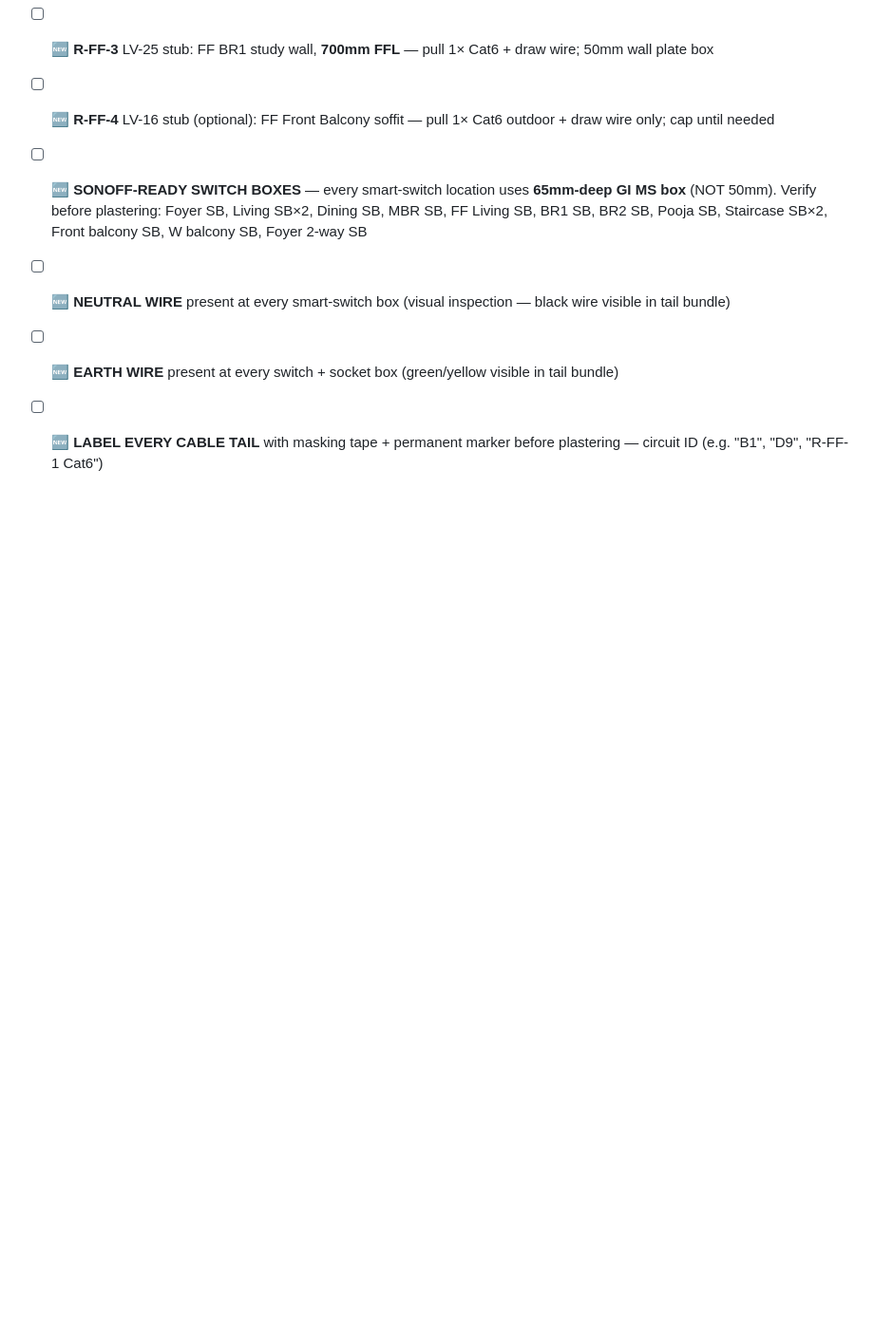
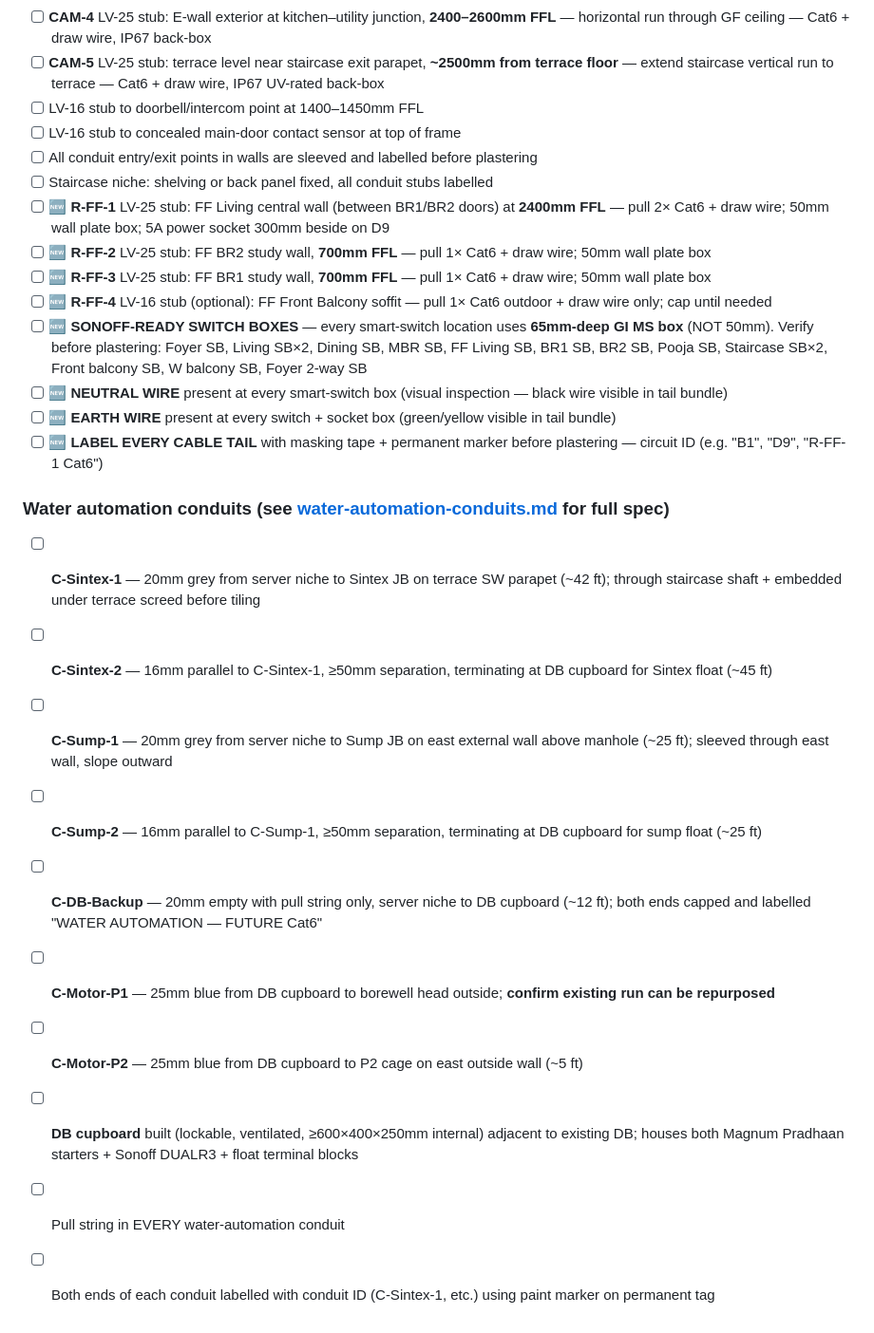
Before and after one commit to GaneshGani55/Home-Automation-and-Interiors, a Markdown page: electrical/conduits-and-cavities.md, the part around one of its changes. Shown at 95% size. GitHub-like rendering; blank space fills up the shorter version.

```diff
--- a/electrical/conduits-and-cavities.md
+++ b/electrical/conduits-and-cavities.md
@@ -624,3 +631,16 @@ Before plastering, verify each cavity is:
 - [ ] **🆕 NEUTRAL WIRE** present at every smart-switch box (visual inspection — black wire visible in tail bundle)
 - [ ] **🆕 EARTH WIRE** present at every switch + socket box (green/yellow visible in tail bundle)
 - [ ] **🆕 LABEL EVERY CABLE TAIL** with masking tape + permanent marker before plastering — circuit ID (e.g. "B1", "D9", "R-FF-1 Cat6")
+
+### Water automation conduits (see [water-automation-conduits.md](water-automation-conduits.md) for full spec)
+
+- [ ] **C-Sintex-1** — 20mm grey from server niche to Sintex JB on terrace SW parapet (~42 ft); through staircase shaft + embedded under terrace screed before tiling
+- [ ] **C-Sintex-2** — 16mm parallel to C-Sintex-1, ≥50mm separation, terminating at DB cupboard for Sintex float (~45 ft)
+- [ ] **C-Sump-1** — 20mm grey from server niche to Sump JB on east external wall above manhole (~25 ft); sleeved through east wall, slope outward
+- [ ] **C-Sump-2** — 16mm parallel to C-Sump-1, ≥50mm separation, terminating at DB cupboard for sump float (~25 ft)
+- [ ] **C-DB-Backup** — 20mm empty with pull string only, server niche to DB cupboard (~12 ft); both ends capped and labelled "WATER AUTOMATION — FUTURE Cat6"
+- [ ] **C-Motor-P1** — 25mm blue from DB cupboard to borewell head outside; **confirm existing run can be repurposed**
+- [ ] **C-Motor-P2** — 25mm blue from DB cupboard to P2 cage on east outside wall (~5 ft)
+- [ ] **DB cupboard** built (lockable, ventilated, ≥600×400×250mm internal) adjacent to existing DB; houses both Magnum Pradhaan starters + Sonoff DUALR3 + float terminal blocks
+- [ ] Pull string in EVERY water-automation conduit
+- [ ] Both ends of each conduit labelled with conduit ID (C-Sintex-1, etc.) using paint marker on permanent tag
```
Also changed, not shown: other parts of electrical/conduits-and-cavities.md (+7 -0 lines), decisions/decision-log.md (+5 -0 lines), electrical/water-automation-conduits.md (added, +406 -0 lines).
